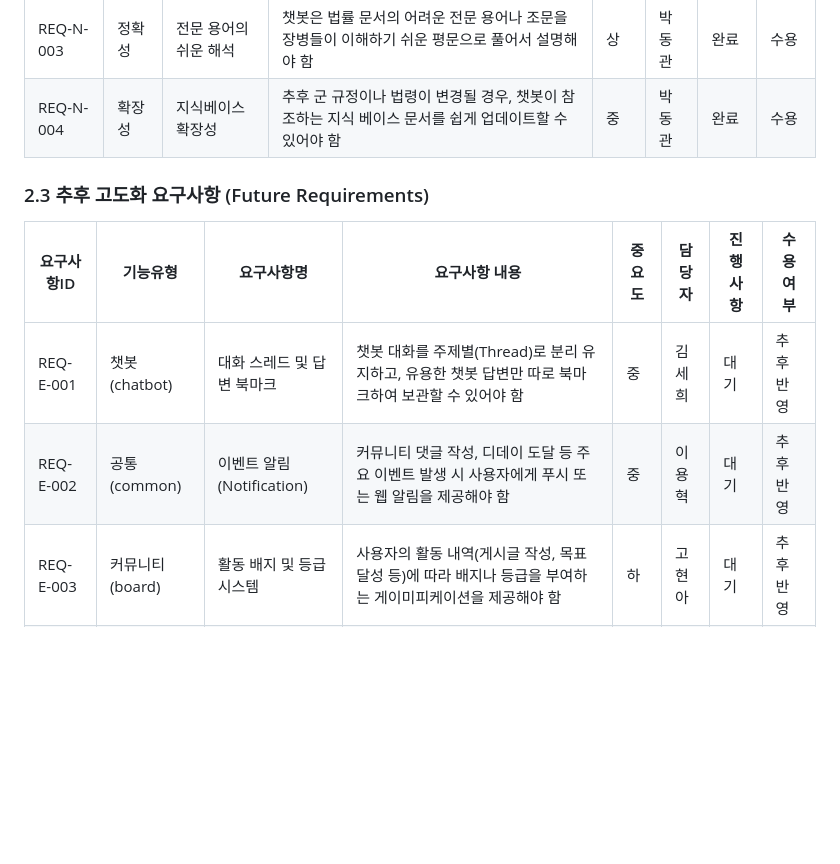
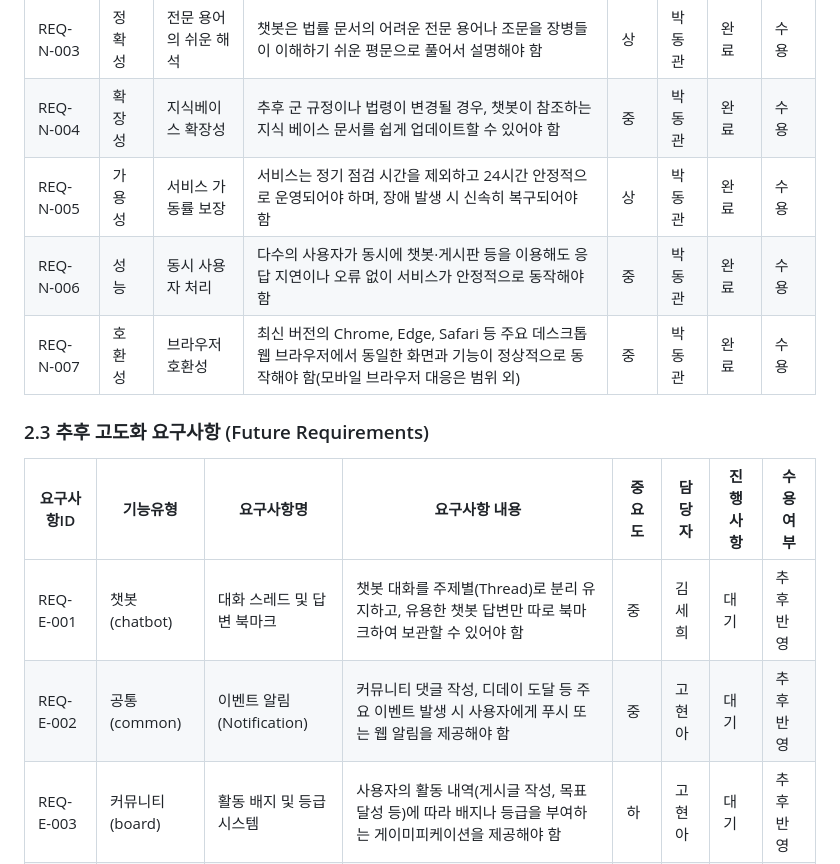
Before and after one commit to SKNETWORKS-FAMILY-AICAMP/SKN31-4rd-2Team, a Markdown page: 산출물/요구사항_정의서.md, the part around one of its changes. GitHub-like rendering; blank space fills up the shorter version.

```diff
--- a/산출물/요구사항_정의서.md
+++ b/산출물/요구사항_정의서.md
@@ -48,13 +62,16 @@
 | REQ-N-002 | 보안 | 시스템 및 데이터 보안 | AWS 방화벽을 적용하여 외부 위협으로부터 시스템을 안전하게 관리해야 함 | 상 | 박동관 | 완료 | 수용 |
 | REQ-N-003 | 정확성 | 전문 용어의 쉬운 해석 | 챗봇은 법률 문서의 어려운 전문 용어나 조문을 장병들이 이해하기 쉬운 평문으로 풀어서 설명해야 함 | 상 | 박동관 | 완료 | 수용 |
 | REQ-N-004 | 확장성 | 지식베이스 확장성 | 추후 군 규정이나 법령이 변경될 경우, 챗봇이 참조하는 지식 베이스 문서를 쉽게 업데이트할 수 있어야 함 | 중 | 박동관 | 완료 | 수용 |
+| REQ-N-005 | 가용성 | 서비스 가동률 보장 | 서비스는 정기 점검 시간을 제외하고 24시간 안정적으로 운영되어야 하며, 장애 발생 시 신속히 복구되어야 함 | 상 | 박동관 | 완료 | 수용 |
+| REQ-N-006 | 성능 | 동시 사용자 처리 | 다수의 사용자가 동시에 챗봇·게시판 등을 이용해도 응답 지연이나 오류 없이 서비스가 안정적으로 동작해야 함 | 중 | 박동관 | 완료 | 수용 |
+| REQ-N-007 | 호환성 | 브라우저 호환성 | 최신 버전의 Chrome, Edge, Safari 등 주요 데스크톱 웹 브라우저에서 동일한 화면과 기능이 정상적으로 동작해야 함(모바일 브라우저 대응은 범위 외) | 중 | 박동관 | 완료 | 수용 |
 
 ### 2.3 추후 고도화 요구사항 (Future Requirements)
 
 | 요구사항ID | 기능유형 | 요구사항명 | 요구사항 내용 | 중요도 | 담당자 | 진행사항 | 수용여부 |
 |------------|----------|------------|----------------|--------|--------|----------|----------|
 | REQ-E-001 | 챗봇(chatbot) | 대화 스레드 및 답변 북마크 | 챗봇 대화를 주제별(Thread)로 분리 유지하고, 유용한 챗봇 답변만 따로 북마크하여 보관할 수 있어야 함 | 중 | 김세희 | 대기 | 추후 반영 |
-| REQ-E-002 | 공통(common) | 이벤트 알림(Notification) | 커뮤니티 댓글 작성, 디데이 도달 등 주요 이벤트 발생 시 사용자에게 푸시 또는 웹 알림을 제공해야 함 | 중 | 이용혁 | 대기 | 추후 반영 |
+| REQ-E-002 | 공통(common) | 이벤트 알림(Notification) | 커뮤니티 댓글 작성, 디데이 도달 등 주요 이벤트 발생 시 사용자에게 푸시 또는 웹 알림을 제공해야 함 | 중 | 고현아 | 대기 | 추후 반영 |
 | REQ-E-003 | 커뮤니티(board)| 활동 배지 및 등급 시스템 | 사용자의 활동 내역(게시글 작성, 목표 달성 등)에 따라 배지나 등급을 부여하는 게이미피케이션을 제공해야 함 | 하 | 고현아 | 대기 | 추후 반영 |
 | REQ-E-004 | 공통(account) | 간편 로그인 (Social Login) | 카카오, 네이버, 구글 등 SNS 계정을 연동하여 빠르고 편리하게 서비스에 로그인할 수 있어야 함 | 중 | 이용혁 | 대기 | 추후 반영 |
 | REQ-E-005 | 공통(common) | 통합 검색 기능 | 커뮤니티 게시글, 챗봇 FAQ, 개인기록 등 서비스 내 모든 데이터를 아울러 검색할 수 있는 통합 검색 기능을 제공해야 함 | 중 | 전서연 | 대기 | 추후 반영 |
```
Also changed, not shown: other parts of 산출물/요구사항_정의서.md (+18 -4 lines).
